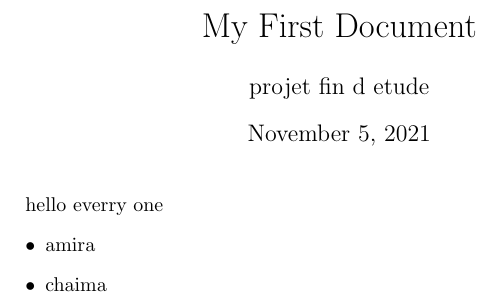
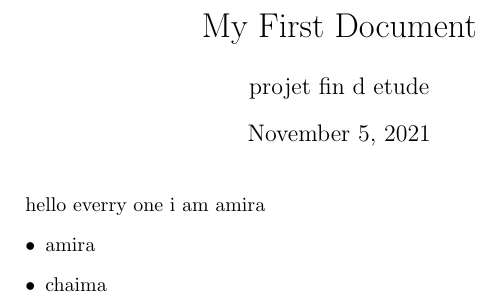
Before and after one commit to amirarima/latex, a LaTeX document (Untitled-1.tex): part of the page, cut so that both start at the same text. Compiled offline with pdfLaTeX.

Commit message:
Update Untitled-1.tex

```diff
--- a/Untitled-1.tex
+++ b/Untitled-1.tex
@@ -4,7 +4,7 @@
 \date{\today}
 \maketitle
 \begin{document}
-hello everry one
+hello everry one i am amira
    \begin{itemize}
      \item amira
      \item chaima
```
